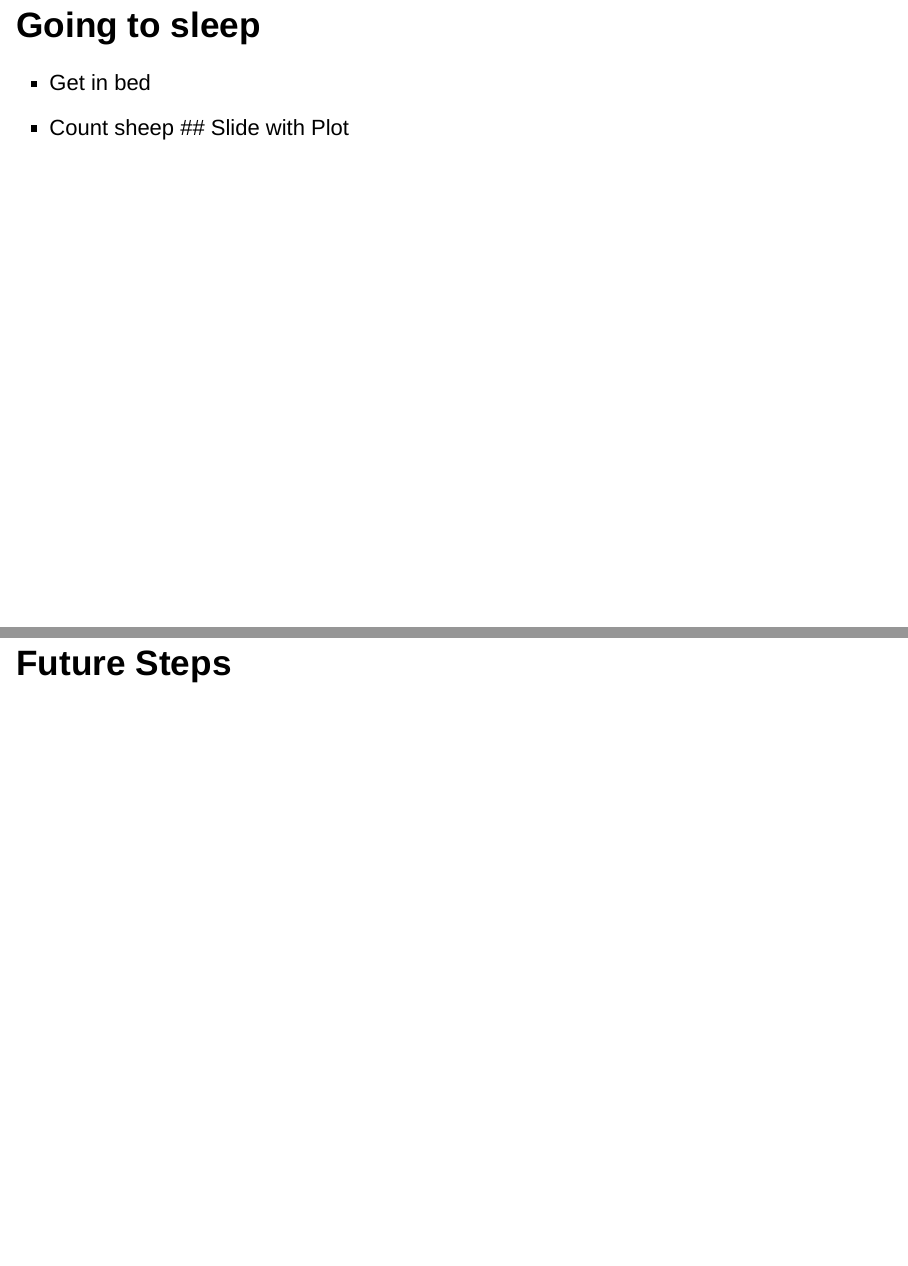
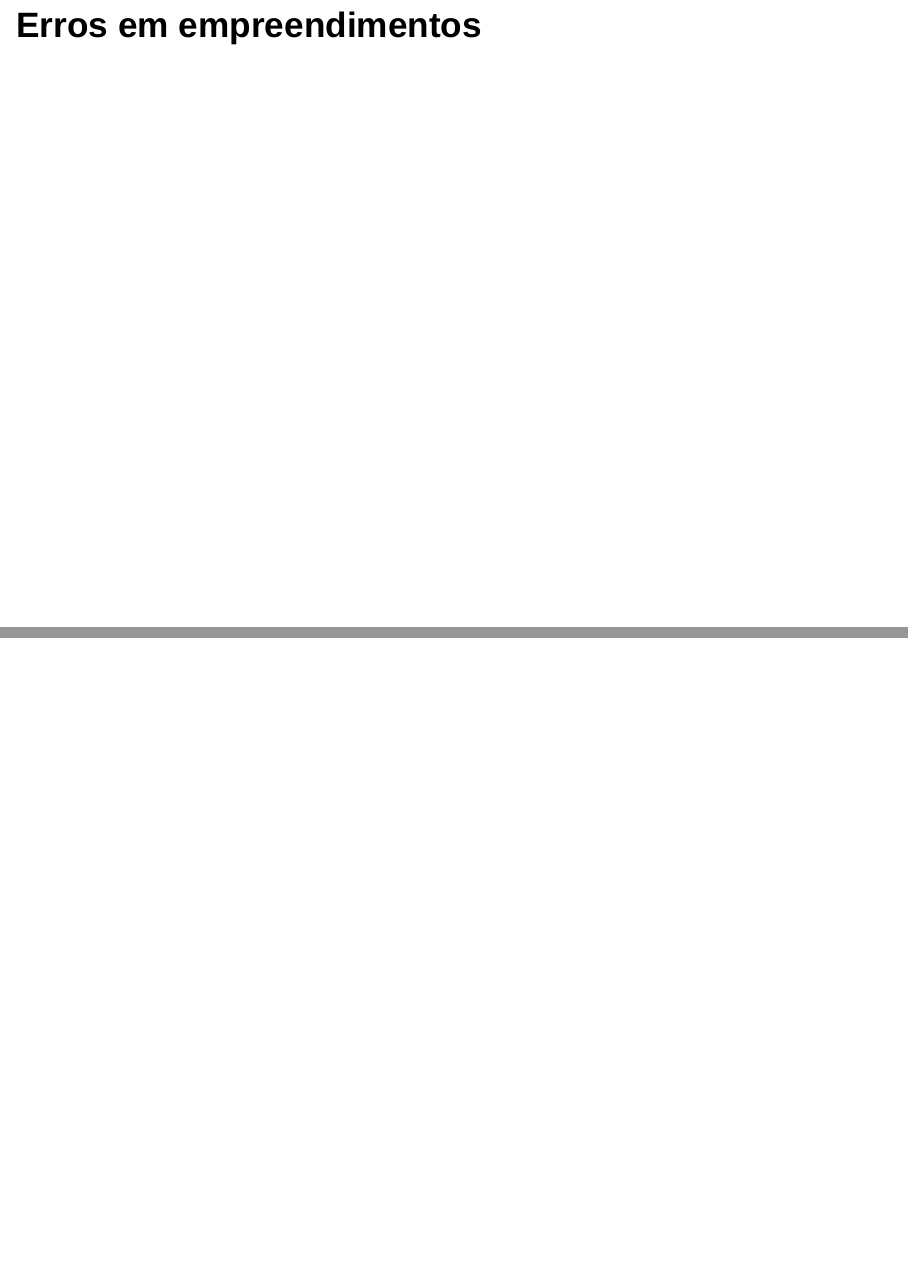
Before and after one commit to cndesantana/talk_ia_empreendedorismo_ptbr, an R Markdown document (talk.Rmd): pages 21 and 23 of 23 before the commit and pages 20 and 21 of 21 after it, joined at a grey line. Rendered offline with R 4.5, knitr and Pandoc, with nearby package versions; drawn as Slidy slides in place of the format the file asks for.

Commit message:
Apagando vestígio de tutorial

````diff
--- a/talk.Rmd
+++ b/talk.Rmd
@@ -63,15 +63,3 @@
 ## Erros em empreendimentos
 
 ----
-
-## Going to sleep
-
-- Get in bed
-- Count sheep
-## Slide with Plot
-
-```{r pressure}
-plot(pressure)
-```
-
-## Future Steps {#future-steps .emphasized}
````
